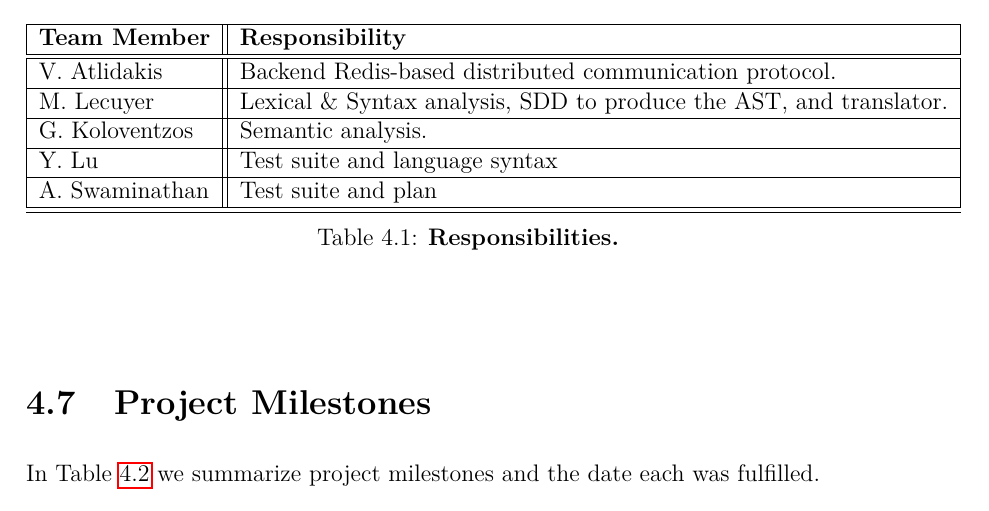
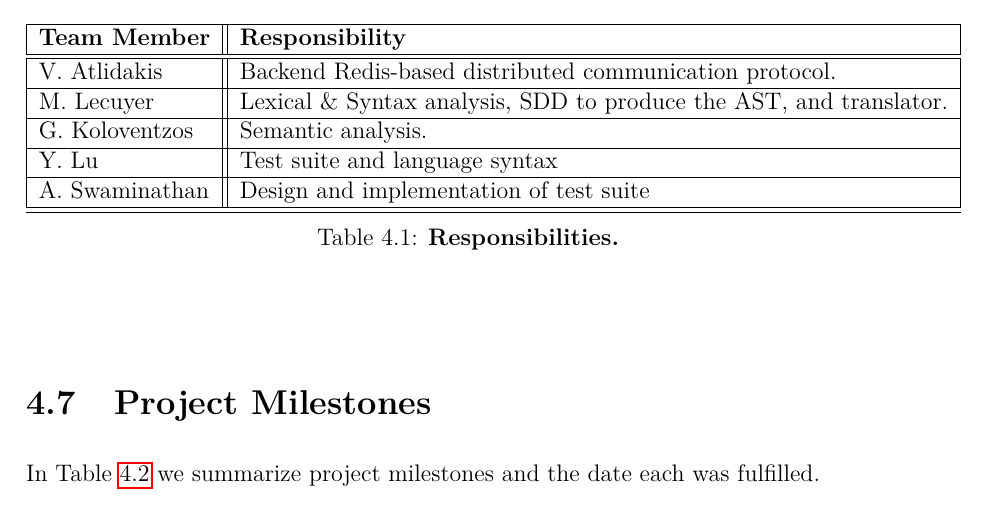
Before and after one commit to sfagmenos/Maestro, a LaTeX thesis (finalreport/main.tex, which reads finalreport/plan.tex): part of page 33 of 95, cut so that both start at the same text. Compiled offline with pdfLaTeX.

Commit message:
Minor edit

```diff
--- a/finalreport/plan.tex
+++ b/finalreport/plan.tex
@@ -68,7 +68,7 @@ In Table~\ref{tab:resp} we summarize responsibilities of each team member.
     M. Lecuyer & Lexical \& Syntax analysis, SDD to produce the AST, and translator. \\ \hline
     G. Koloventzos & Semantic analysis. \\ \hline
     Y. Lu & Test suite and language syntax \\ \hline
-    A. Swaminathan  & Test suite and plan \\ \hline
+    A. Swaminathan  & Design and implementation of test suite \\ \hline
     \hline
     \end{tabular}
     \caption{\textbf{Responsibilities.}}
```
